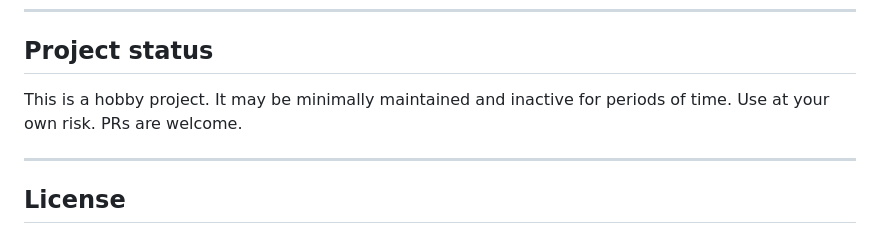
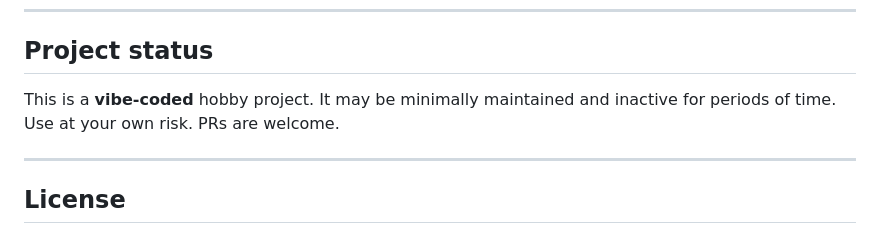
Before and after one commit to breath-tools/butebreath, a Markdown page: README.md, the part around the change. Rendered like a GitHub page.

Commit message:
updated README
- added vibe-coded comment

```diff
--- a/README.md
+++ b/README.md
@@ -128,7 +128,7 @@ To enable multi-device sync, you need your own CouchDB instance with the followi
 
 ## Project status
 
-This is a hobby project. It may be minimally maintained and inactive for periods of time. Use at your own risk. PRs are welcome.
+This is a **vibe-coded** hobby project. It may be minimally maintained and inactive for periods of time. Use at your own risk. PRs are welcome.
 
 ---
 
```
